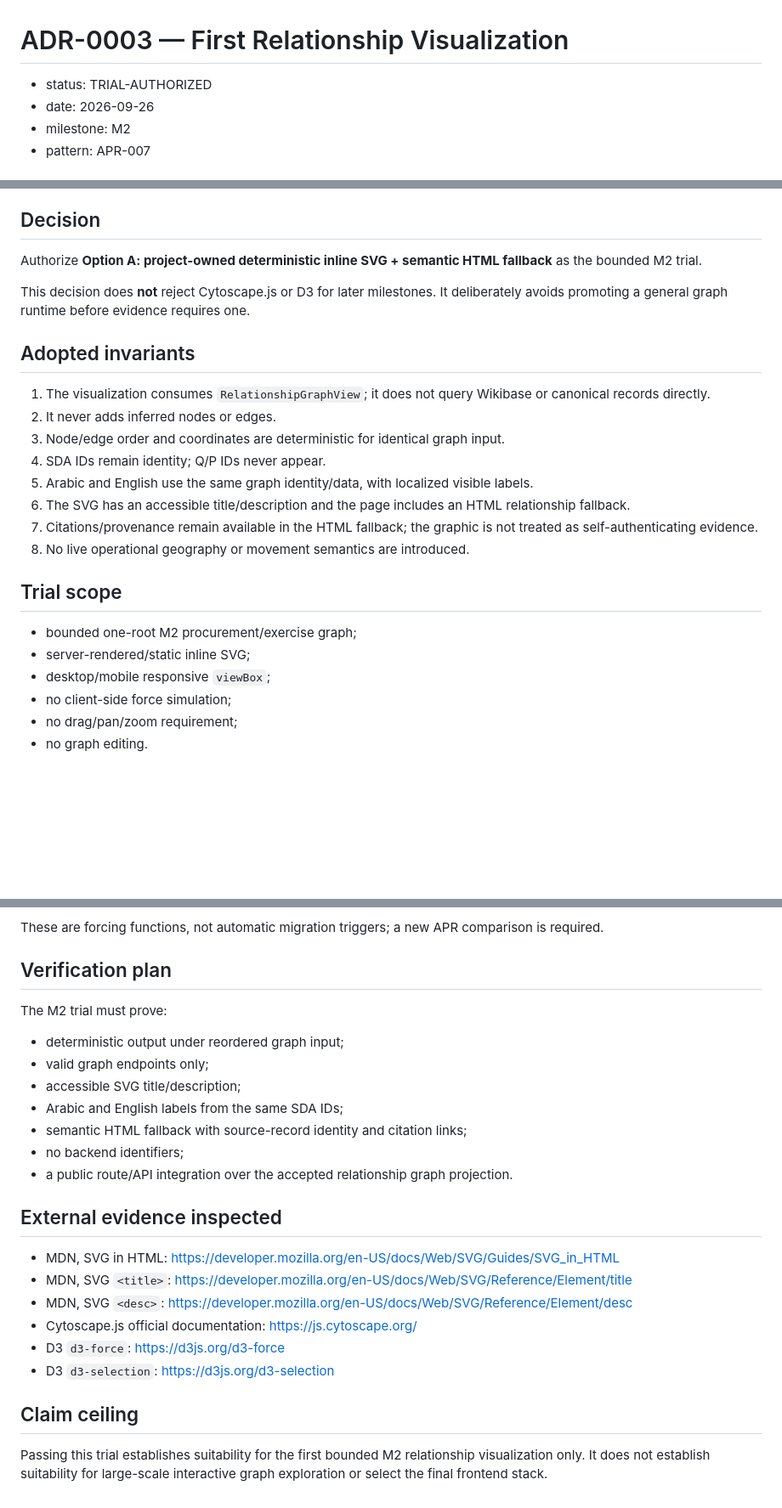
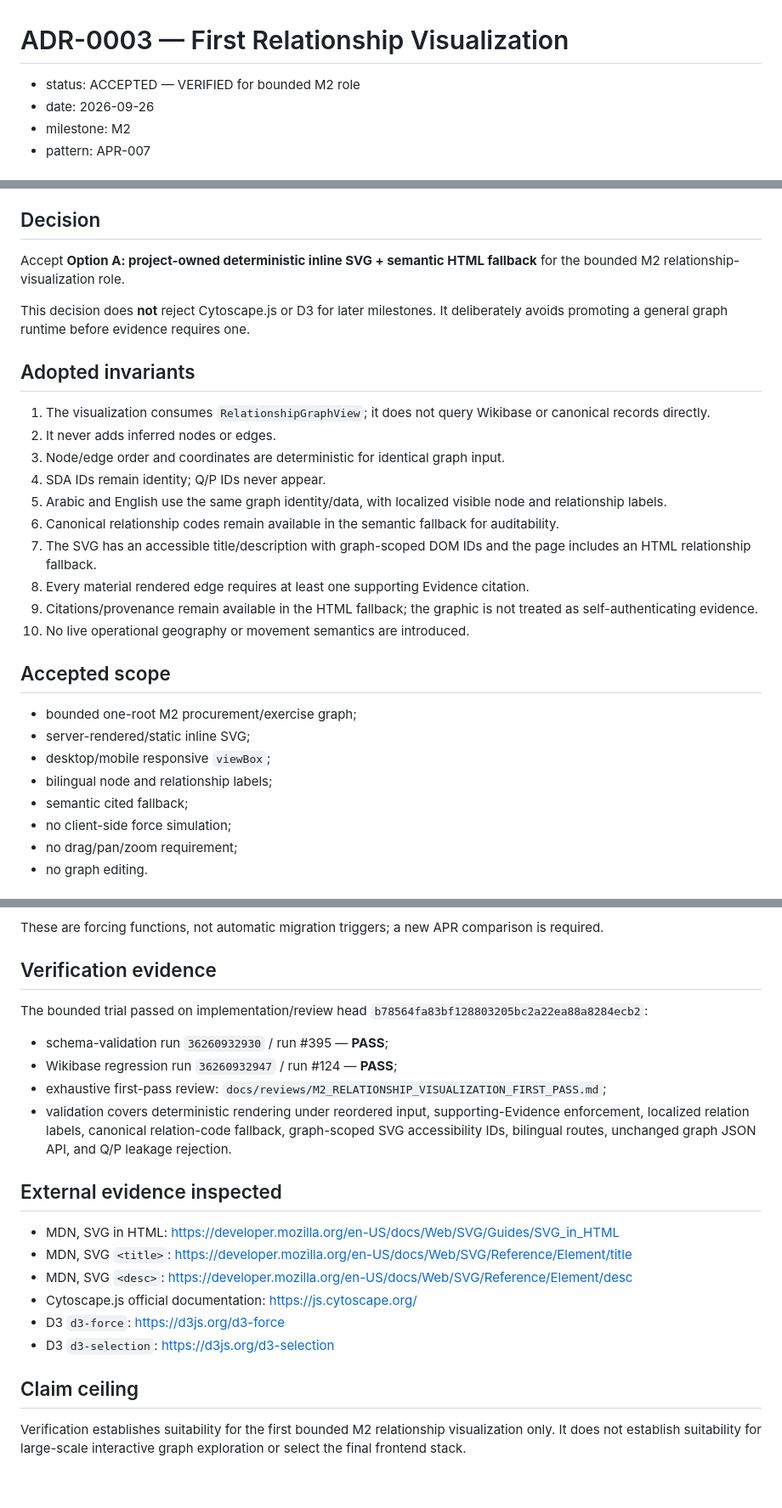
Before and after one commit to Alajmah/Saudi-Defense-Atlas, a Markdown page: docs/adr/ADR-0003-first-relationship-visualization.md, 3 parts joined by grey strips. Shown at 85% size. Drawn GitHub-style; blank space fills up the shorter version.

Commit message:
docs(adr): promote bounded relationship visualization after verification

```diff
--- a/docs/adr/ADR-0003-first-relationship-visualization.md
+++ b/docs/adr/ADR-0003-first-relationship-visualization.md
@@ -1,6 +1,6 @@
 # ADR-0003 — First Relationship Visualization
 
-- status: TRIAL-AUTHORIZED
+- status: ACCEPTED — VERIFIED for bounded M2 role
 - date: 2026-09-26
 - milestone: M2
 - pattern: APR-007
@@ -72,7 +72,7 @@ Liabilities for the current forcing function:
 
 ## Decision
 
-Authorize **Option A: project-owned deterministic inline SVG + semantic HTML fallback** as the bounded M2 trial.
+Accept **Option A: project-owned deterministic inline SVG + semantic HTML fallback** for the bounded M2 relationship-visualization role.
 
 This decision does **not** reject Cytoscape.js or D3 for later milestones. It deliberately avoids promoting a general graph runtime before evidence requires one.
 
@@ -82,16 +82,20 @@ This decision does **not** reject Cytoscape.js or D3 for later milestones. It de
 2. It never adds inferred nodes or edges.
 3. Node/edge order and coordinates are deterministic for identical graph input.
 4. SDA IDs remain identity; Q/P IDs never appear.
-5. Arabic and English use the same graph identity/data, with localized visible labels.
-6. The SVG has an accessible title/description and the page includes an HTML relationship fallback.
-7. Citations/provenance remain available in the HTML fallback; the graphic is not treated as self-authenticating evidence.
-8. No live operational geography or movement semantics are introduced.
+5. Arabic and English use the same graph identity/data, with localized visible node and relationship labels.
+6. Canonical relationship codes remain available in the semantic fallback for auditability.
+7. The SVG has an accessible title/description with graph-scoped DOM IDs and the page includes an HTML relationship fallback.
+8. Every material rendered edge requires at least one supporting Evidence citation.
+9. Citations/provenance remain available in the HTML fallback; the graphic is not treated as self-authenticating evidence.
+10. No live operational geography or movement semantics are introduced.
 
-## Trial scope
+## Accepted scope
 
 - bounded one-root M2 procurement/exercise graph;
 - server-rendered/static inline SVG;
 - desktop/mobile responsive `viewBox`;
+- bilingual node and relationship labels;
+- semantic cited fallback;
 - no client-side force simulation;
 - no drag/pan/zoom requirement;
 - no graph editing.
@@ -109,17 +113,14 @@ Re-evaluate Cytoscape.js, D3, or another mechanism if one or more become real re
 
 These are forcing functions, not automatic migration triggers; a new APR comparison is required.
 
-## Verification plan
+## Verification evidence
 
-The M2 trial must prove:
+The bounded trial passed on implementation/review head `b78564fa83bf128803205bc2a22ea88a8284ecb2`:
 
-- deterministic output under reordered graph input;
-- valid graph endpoints only;
-- accessible SVG title/description;
-- Arabic and English labels from the same SDA IDs;
-- semantic HTML fallback with source-record identity and citation links;
-- no backend identifiers;
-- a public route/API integration over the accepted relationship graph projection.
+- schema-validation run `36260932930` / run #395 — **PASS**;
+- Wikibase regression run `36260932947` / run #124 — **PASS**;
+- exhaustive first-pass review: `docs/reviews/M2_RELATIONSHIP_VISUALIZATION_FIRST_PASS.md`;
+- validation covers deterministic rendering under reordered input, supporting-Evidence enforcement, localized relation labels, canonical relation-code fallback, graph-scoped SVG accessibility IDs, bilingual routes, unchanged graph JSON API, and Q/P leakage rejection.
 
 ## External evidence inspected
 
@@ -132,4 +133,4 @@ The M2 trial must prove:
 
 ## Claim ceiling
 
-Passing this trial establishes suitability for the first bounded M2 relationship visualization only. It does not establish suitability for large-scale interactive graph exploration or select the final frontend stack.
+Verification establishes suitability for the first bounded M2 relationship visualization only. It does not establish suitability for large-scale interactive graph exploration or select the final frontend stack.
```
